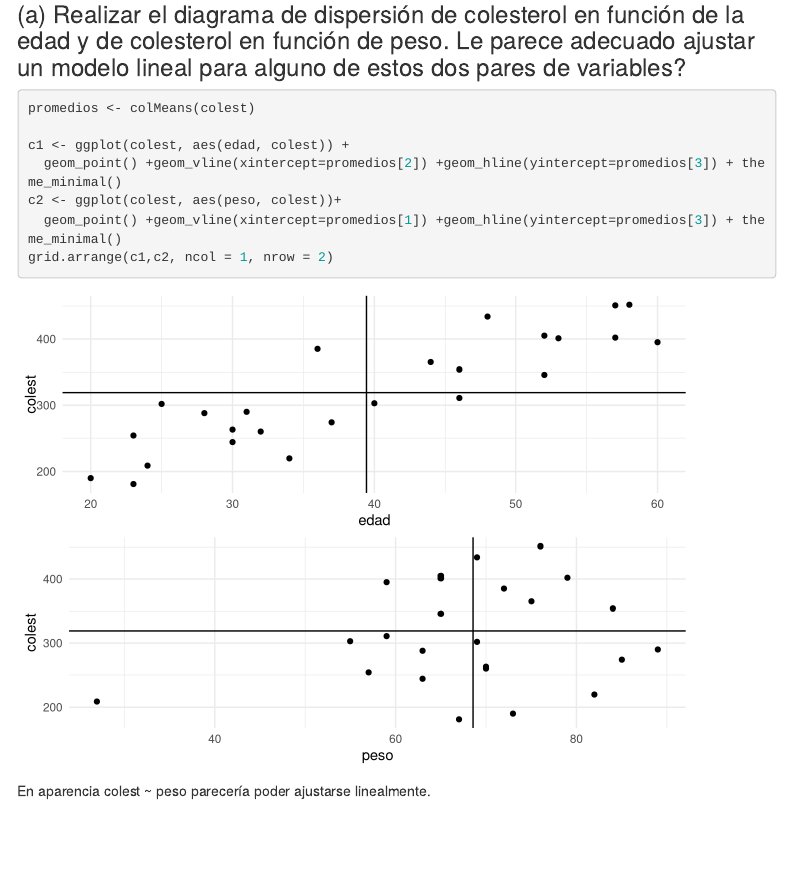
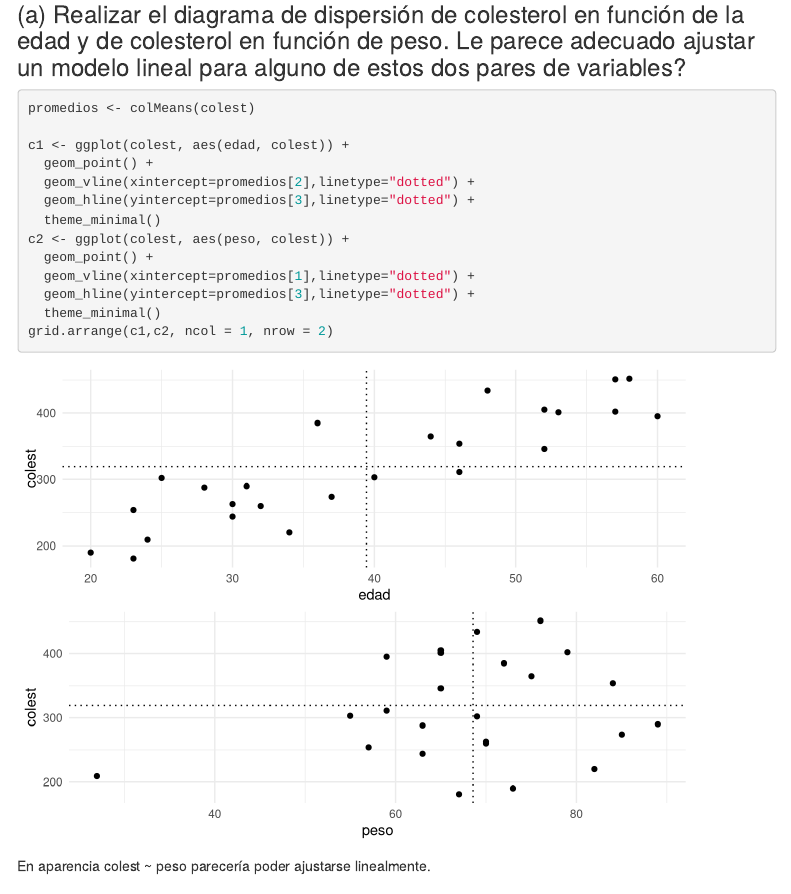
Before and after one commit to kalliopeargentina/RA, an R Markdown document (TP1/TP1.Rmd): the page in a window 1100 px wide, from 3980 px down. Rendered offline with R 4.5, knitr and Pandoc, with nearby package versions; some code elsewhere in the file could not run offline; menus at the side of the page are left out.

Commit message:
Update TP1.Rmd

````diff
--- a/TP1/TP1.Rmd
+++ b/TP1/TP1.Rmd
@@ -143,9 +143,15 @@ Se pide:
 promedios <- colMeans(colest)
 
 c1 <- ggplot(colest, aes(edad, colest)) +
-  geom_point() +geom_vline(xintercept=promedios[2]) +geom_hline(yintercept=promedios[3]) + theme_minimal()
-c2 <- ggplot(colest, aes(peso, colest))+
-  geom_point() +geom_vline(xintercept=promedios[1]) +geom_hline(yintercept=promedios[3]) + theme_minimal()
+  geom_point() +
+  geom_vline(xintercept=promedios[2],linetype="dotted") +
+  geom_hline(yintercept=promedios[3],linetype="dotted") +
+  theme_minimal()
+c2 <- ggplot(colest, aes(peso, colest)) +
+  geom_point() +
+  geom_vline(xintercept=promedios[1],linetype="dotted") +
+  geom_hline(yintercept=promedios[3],linetype="dotted") +
+  theme_minimal()
 grid.arrange(c1,c2, ncol = 1, nrow = 2)
 
 ```
````
